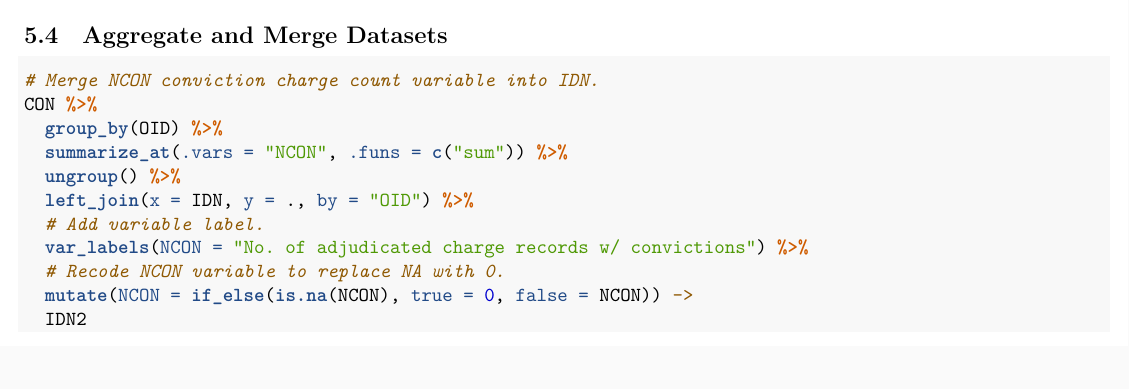
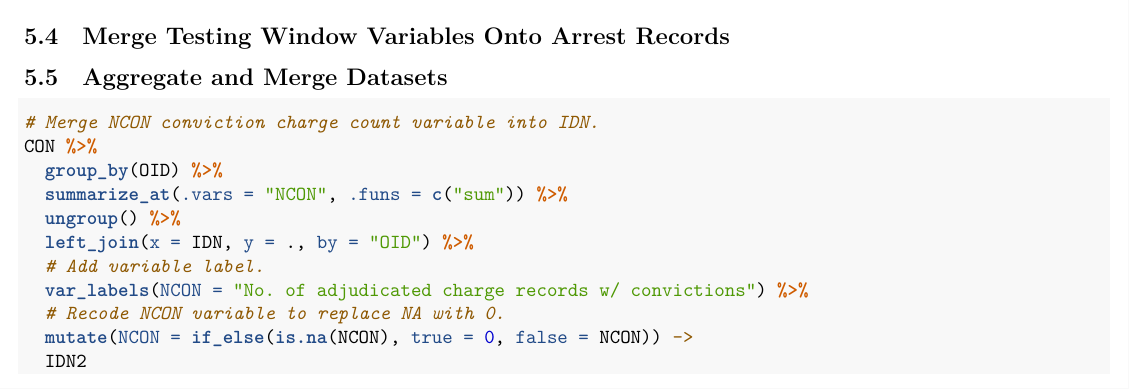
Before and after one commit to sjpierce/SSACHR, an R Markdown document (inst/Step_01_Data_Mgt.Rmd): part of page 10 of 20, cut at the place of the change. Rendered offline with R 4.5, knitr and Pandoc, then LaTeX, with nearby package versions; some code elsewhere in the file could not run offline.

Commit message:
Added new heading.

```diff
--- a/inst/Step_01_Data_Mgt.Rmd
+++ b/inst/Step_01_Data_Mgt.Rmd
@@ -538,3 +541,4 @@ xtabs(~IDate %within% TWindow + (OID_IID == IID), addNA = TRUE, data = INCEW) %>
+## Merge Testing Window Variables Onto Arrest Records
 
 \FloatBarrier
 
```
Also changed, not shown: inst/Step_01_Data_Mgt.Rmd (3 more changed lines).
